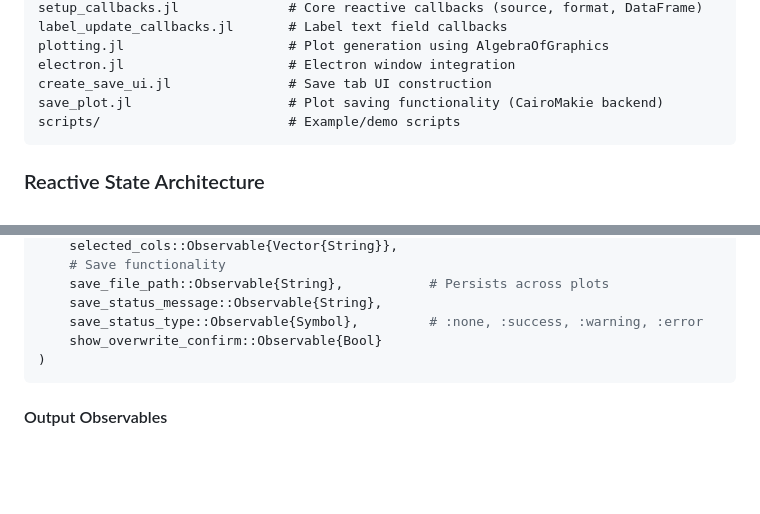
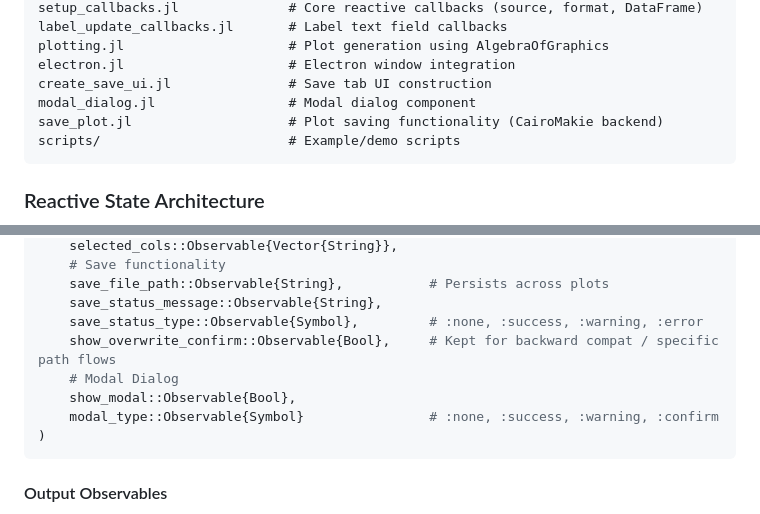
Before and after one commit to Eben60/CasualPlots.jl, a Markdown page: AGENTS.md, 2 parts joined by grey strips. GitHub-like rendering; blank space fills up the shorter version.

Commit message:
update AGENTS.md for changes in last commit

````diff
--- a/AGENTS.md
+++ b/AGENTS.md
@@ -60,6 +60,7 @@ label_update_callbacks.jl       # Label text field callbacks
 plotting.jl                     # Plot generation using AlgebraOfGraphics
 electron.jl                     # Electron window integration
 create_save_ui.jl               # Save tab UI construction
+modal_dialog.jl                 # Modal dialog component
 save_plot.jl                    # Plot saving functionality (CairoMakie backend)
 scripts/                        # Example/demo scripts
 ```
@@ -93,7 +94,10 @@ state = (
     save_file_path::Observable{String},           # Persists across plots
     save_status_message::Observable{String},
     save_status_type::Observable{Symbol},         # :none, :success, :warning, :error
-    show_overwrite_confirm::Observable{Bool}
+    show_overwrite_confirm::Observable{Bool},     # Kept for backward compat / specific path flows
+    # Modal Dialog
+    show_modal::Observable{Bool},
+    modal_type::Observable{Symbol}                # :none, :success, :warning, :confirm
 )
 ```
 
````
